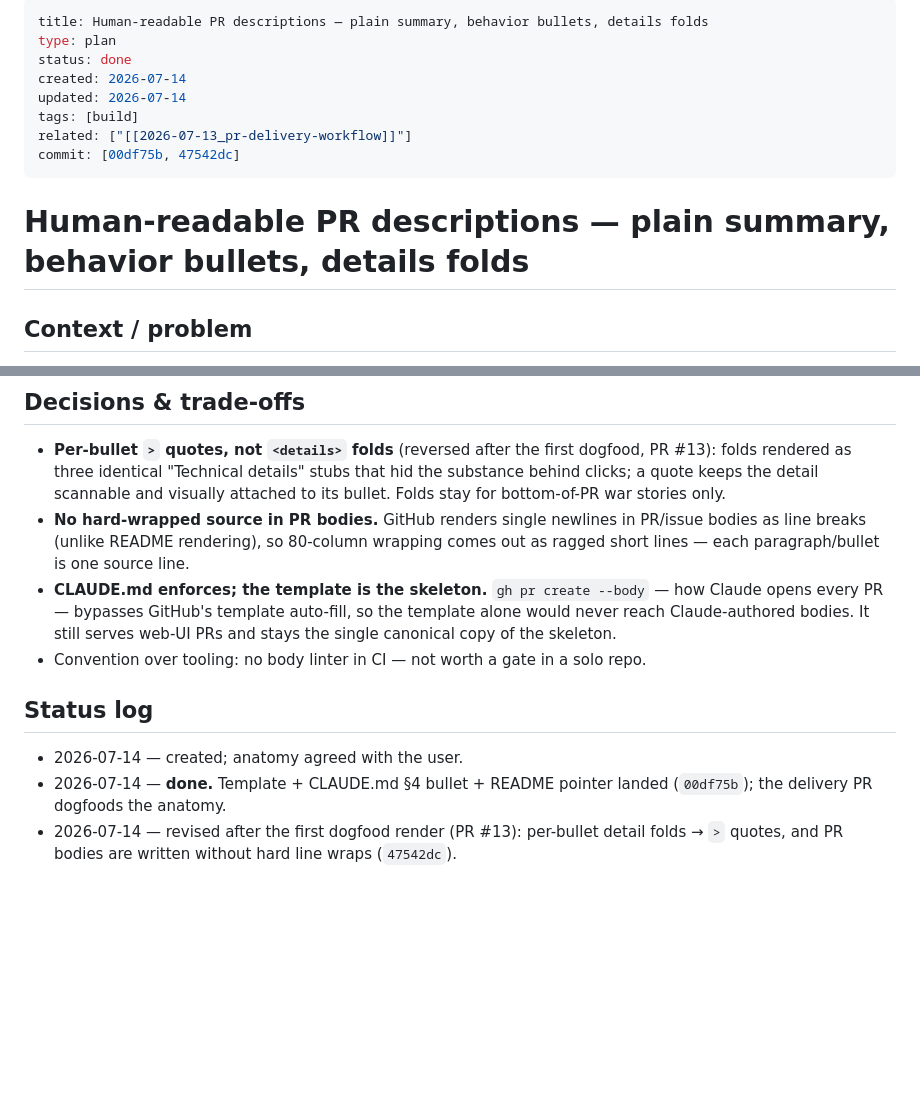
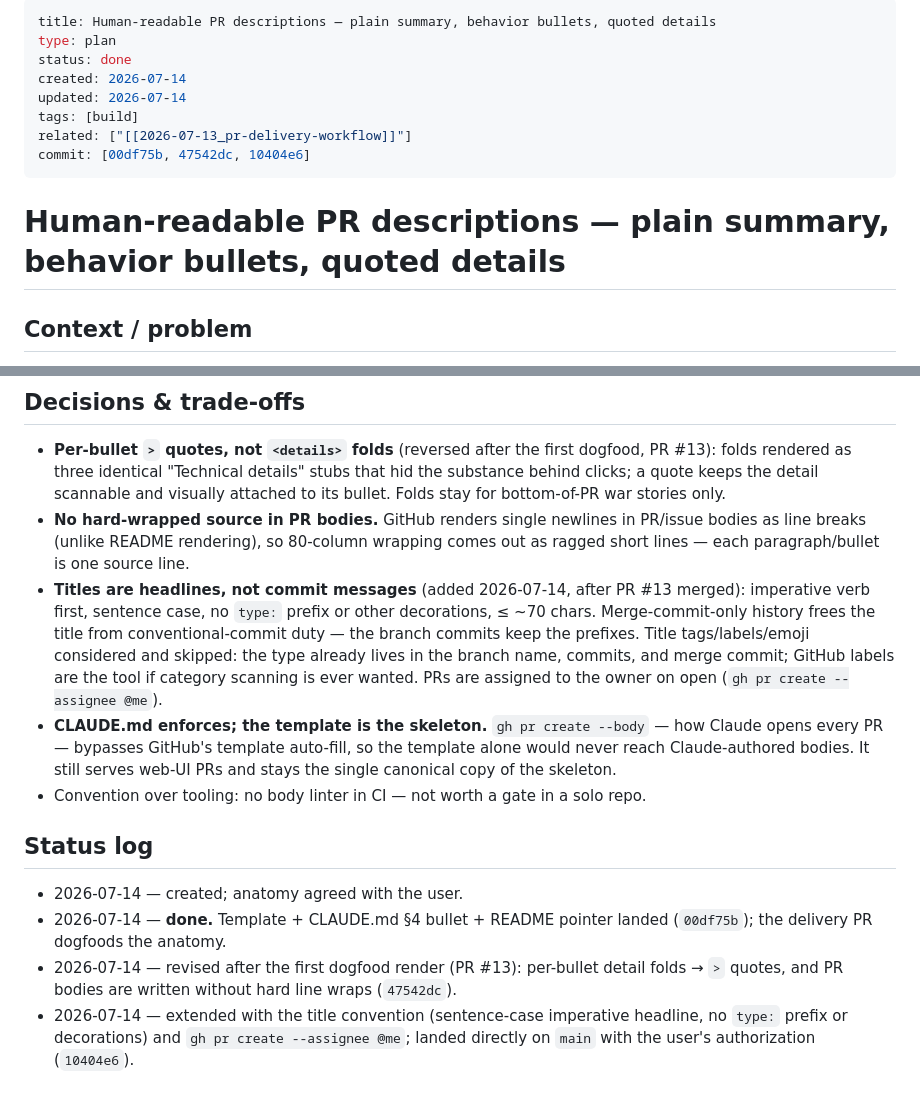
Before and after one commit to thitcc/wikilens, a Markdown page: vault/2026-07-14_pr-description-anatomy.md, 2 parts joined by grey strips. GitHub-like rendering; blank space fills up the shorter version.

Commit message:
docs(vault): amend the pr-description-anatomy plan with the title and assignee conventions
Co-Authored-By: Claude Fable 5 <noreply@anthropic.com>

```diff
--- a/vault/2026-07-14_pr-description-anatomy.md
+++ b/vault/2026-07-14_pr-description-anatomy.md
@@ -1,15 +1,15 @@
 ---
-title: Human-readable PR descriptions — plain summary, behavior bullets, details folds
+title: Human-readable PR descriptions — plain summary, behavior bullets, quoted details
 type: plan
 status: done
 created: 2026-07-14
 updated: 2026-07-14
 tags: [build]
 related: ["[[2026-07-13_pr-delivery-workflow]]"]
-commit: [00df75b, 47542dc]
+commit: [00df75b, 47542dc, 10404e6]
 ---
 
-# Human-readable PR descriptions — plain summary, behavior bullets, details folds
+# Human-readable PR descriptions — plain summary, behavior bullets, quoted details
 
 ## Context / problem
 PR bodies to date (PR #10 is the reference offender) are dense 90-word bullets
@@ -51,6 +51,14 @@ the user on 2026-07-14.
   PR/issue bodies as line breaks (unlike README rendering), so 80-column
   wrapping comes out as ragged short lines — each paragraph/bullet is one
   source line.
+- **Titles are headlines, not commit messages** (added 2026-07-14, after
+  PR #13 merged): imperative verb first, sentence case, no `type:` prefix or
+  other decorations, ≤ ~70 chars. Merge-commit-only history frees the title
+  from conventional-commit duty — the branch commits keep the prefixes.
+  Title tags/labels/emoji considered and skipped: the type already lives in
+  the branch name, commits, and merge commit; GitHub labels are the tool if
+  category scanning is ever wanted. PRs are assigned to the owner on open
+  (`gh pr create --assignee @me`).
 - **CLAUDE.md enforces; the template is the skeleton.** `gh pr create --body`
   — how Claude opens every PR — bypasses GitHub's template auto-fill, so the
   template alone would never reach Claude-authored bodies. It still serves
@@ -65,3 +73,6 @@ the user on 2026-07-14.
 - 2026-07-14 — revised after the first dogfood render (PR #13): per-bullet
   detail folds → `>` quotes, and PR bodies are written without hard line
   wraps (`47542dc`).
+- 2026-07-14 — extended with the title convention (sentence-case imperative
+  headline, no `type:` prefix or decorations) and `gh pr create --assignee @me`;
+  landed directly on `main` with the user's authorization (`10404e6`).
```
